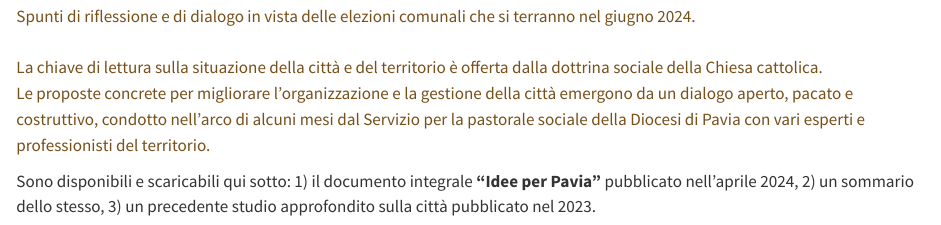
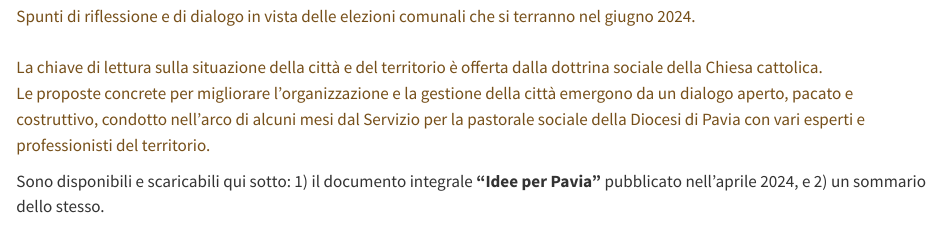
Before and after one commit to Lulliter/ideeperpavia, a Quarto document (index.qmd): the page in a window 1100 px wide, from 1290 px down. Rendered offline with R 4.5, knitr and Pandoc in place of Quarto, with nearby package versions; some code elsewhere in the file could not run offline.

Commit message:
yml & margins 3 😛

````diff
--- a/index.qmd
+++ b/index.qmd
@@ -33,7 +33,7 @@ library(downloadthis)
 library(fs)
 ```
 
-Sono disponibili e scaricabili qui sotto: 1) il documento integrale **"Idee per Pavia"** pubblicato nell'aprile 2024, 2) un sommario dello stesso, 3) un precedente studio approfondito sulla città pubblicato nel 2023.
+Sono disponibili e scaricabili qui sotto: 1) il documento integrale **"Idee per Pavia"** pubblicato nell'aprile 2024, e 2) un sommario dello stesso.
 
 
 ```{r}
````
Also changed, not shown: noi.qmd (+1 -1 lines), docs/search.json, 3 other files.
